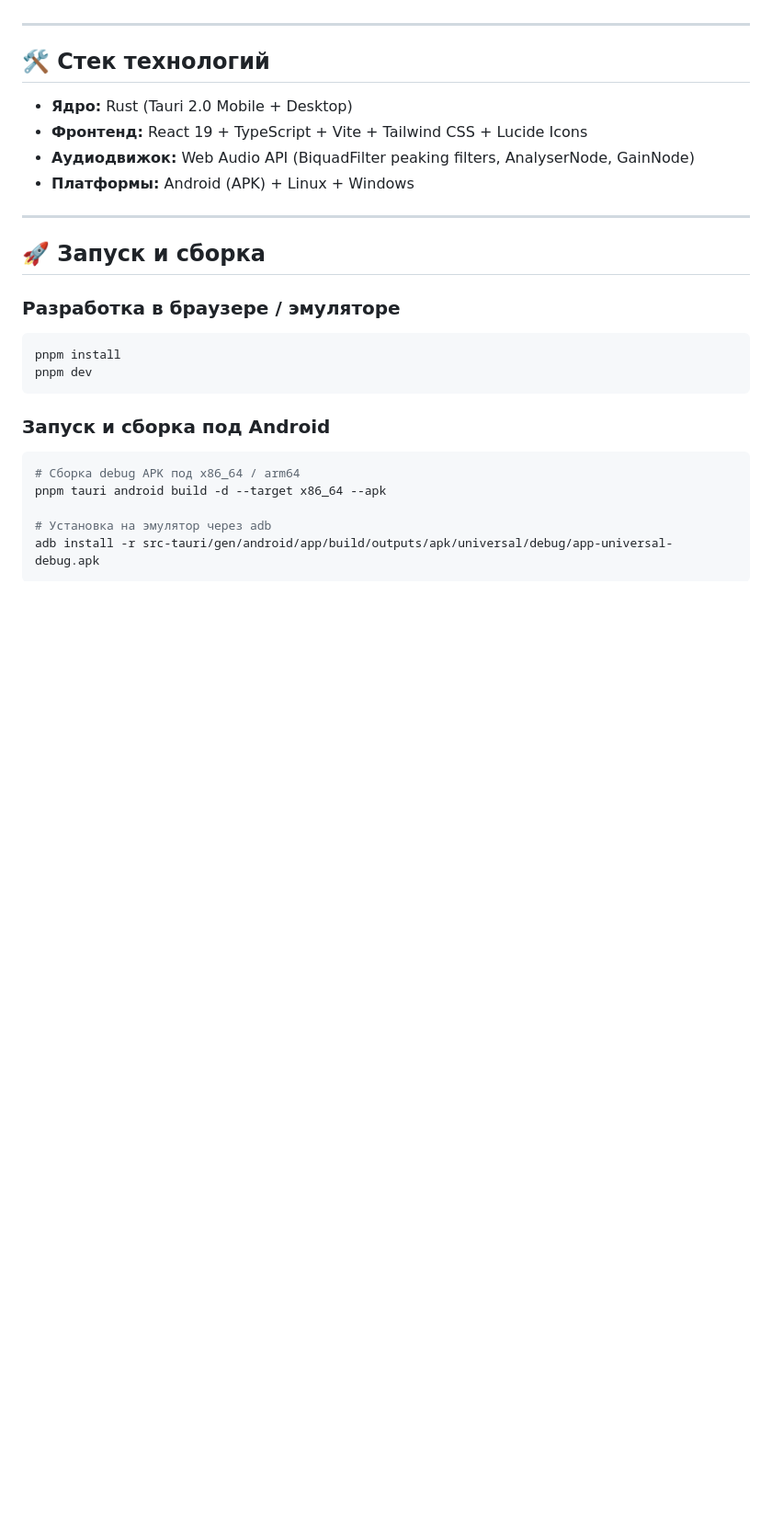
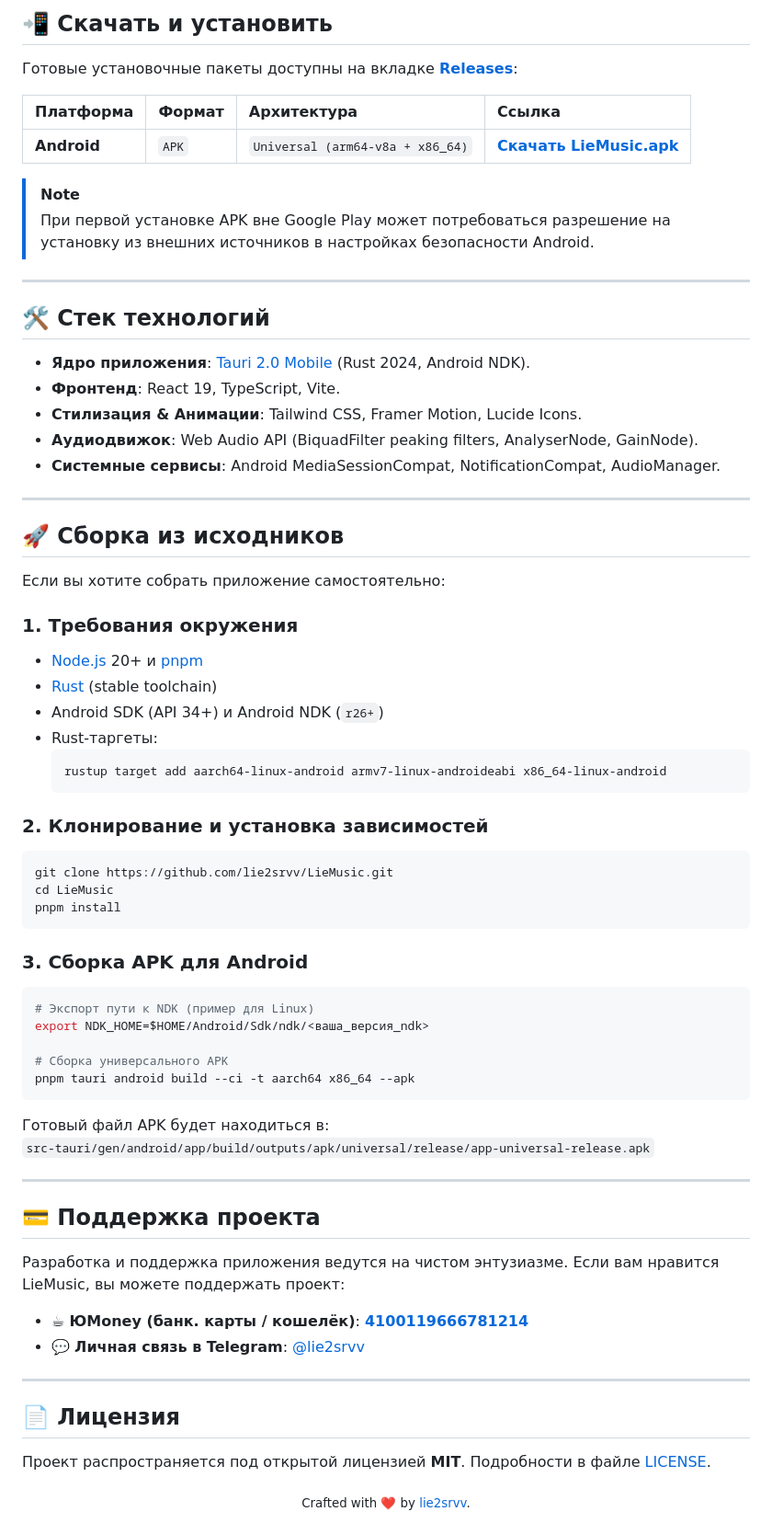
Before and after one commit to lie2srvv/LieMusic, a Markdown page: README.md, the part around one of its changes. Shown at 92% size. Rendered like a GitHub page; blank space fills up the shorter version.

````diff
--- a/README.md
+++ b/README.md
@@ -26,28 +63,73 @@
+## 📲 Скачать и установить
+
+Готовые установочные пакеты доступны на вкладке **[Releases](https://github.com/lie2srvv/LieMusic/releases)**:
+
+| Платформа | Формат | Архитектура | Ссылка |
+| :--- | :--- | :--- | :--- |
+| **Android** | `APK` | `Universal (arm64-v8a + x86_64)` | [**Скачать LieMusic.apk**](https://github.com/lie2srvv/LieMusic/releases/latest) |
+
+> [!NOTE]
+> При первой установке APK вне Google Play может потребоваться разрешение на установку из внешних источников в настройках безопасности Android.
 
 ---
 
 ## 🛠️ Стек технологий
 
-- **Ядро:** Rust (Tauri 2.0 Mobile + Desktop)
-- **Фронтенд:** React 19 + TypeScript + Vite + Tailwind CSS + Lucide Icons
-- **Аудиодвижок:** Web Audio API (BiquadFilter peaking filters, AnalyserNode, GainNode)
-- **Платформы:** Android (APK) + Linux + Windows
+- **Ядро приложения**: [Tauri 2.0 Mobile](https://v2.tauri.app/) (Rust 2024, Android NDK).
+- **Фронтенд**: React 19, TypeScript, Vite.
+- **Стилизация & Анимации**: Tailwind CSS, Framer Motion, Lucide Icons.
+- **Аудиодвижок**: Web Audio API (BiquadFilter peaking filters, AnalyserNode, GainNode).
+- **Системные сервисы**: Android MediaSessionCompat, NotificationCompat, AudioManager.
 
 ---
 
-## 🚀 Запуск и сборка
+## 🚀 Сборка из исходников
 
-### Разработка в браузере / эмуляторе
+Если вы хотите собрать приложение самостоятельно:
+
+### 1. Требования окружения
+- [Node.js](https://nodejs.org/) 20+ и [pnpm](https://pnpm.io/)
+- [Rust](https://rustup.rs/) (stable toolchain)
+- Android SDK (API 34+) и Android NDK (`r26+`)
+- Rust-таргеты:
+  ```bash
+  rustup target add aarch64-linux-android armv7-linux-androideabi x86_64-linux-android
+  ```
+
+### 2. Клонирование и установка зависимостей
 ```bash
+git clone https://github.com/lie2srvv/LieMusic.git
+cd LieMusic
 pnpm install
-pnpm dev
 ```
 
-### Запуск и сборка под Android
+### 3. Сборка APK для Android
 ```bash
-# Сборка debug APK под x86_64 / arm64
-pnpm tauri android build -d --target x86_64 --apk
+# Экспорт пути к NDK (пример для Linux)
+export NDK_HOME=$HOME/Android/Sdk/ndk/<ваша_версия_ndk>
 
-# Установка на эмулятор через adb
-adb install -r src-tauri/gen/android/app/build/outputs/apk/universal/debug/app-universal-debug.apk
+# Сборка универсального APK
+pnpm tauri android build --ci -t aarch64 x86_64 --apk
 ```
+
+Готовый файл APK будет находиться в:
+`src-tauri/gen/android/app/build/outputs/apk/universal/release/app-universal-release.apk`
+
+---
+
+## 💳 Поддержка проекта
+
+Разработка и поддержка приложения ведутся на чистом энтузиазме. Если вам нравится LieMusic, вы можете поддержать проект:
+
+- ☕ **ЮMoney (банк. карты / кошелёк)**: [**4100119666781214**](https://yoomoney.ru/to/4100119666781214)
+- 💬 **Личная связь в Telegram**: [@lie2srvv](https://t.me/lie2srvv)
+
+---
+
+## 📄 Лицензия
+
+Проект распространяется под открытой лицензией **MIT**. Подробности в файле [LICENSE](LICENSE).
+
+<div align="center">
+<sub>Crafted with ❤️ by <a href="https://github.com/lie2srvv">lie2srvv</a>.</sub>
+</div>
````
Also changed, not shown: other parts of README.md (+53 -16 lines), assets/icon.png (added), assets/screenshots/equalizer.png (added), assets/screenshots/home.png (added), assets/screenshots/player.png (added), assets/screenshots/search.png (added), 3 other files.
